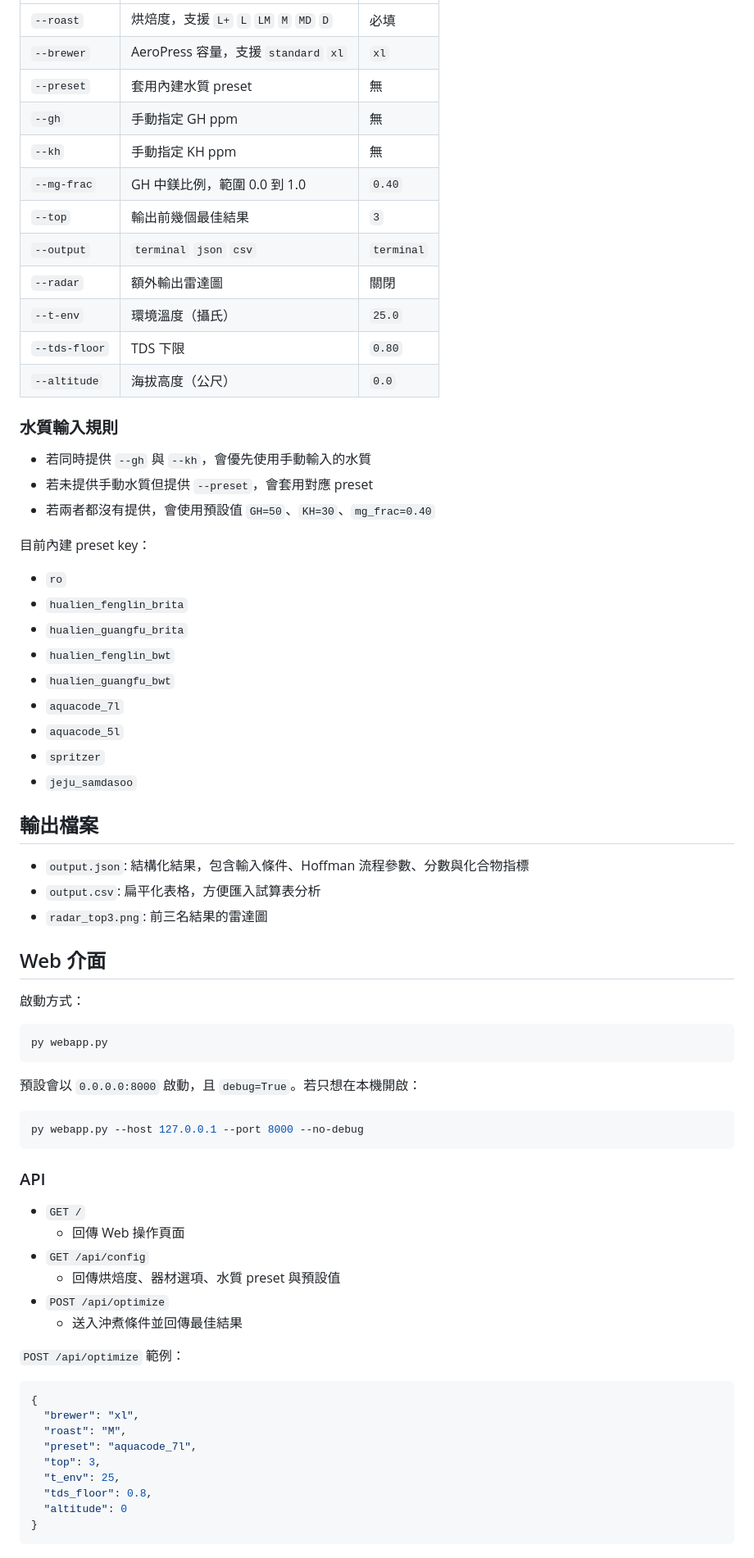
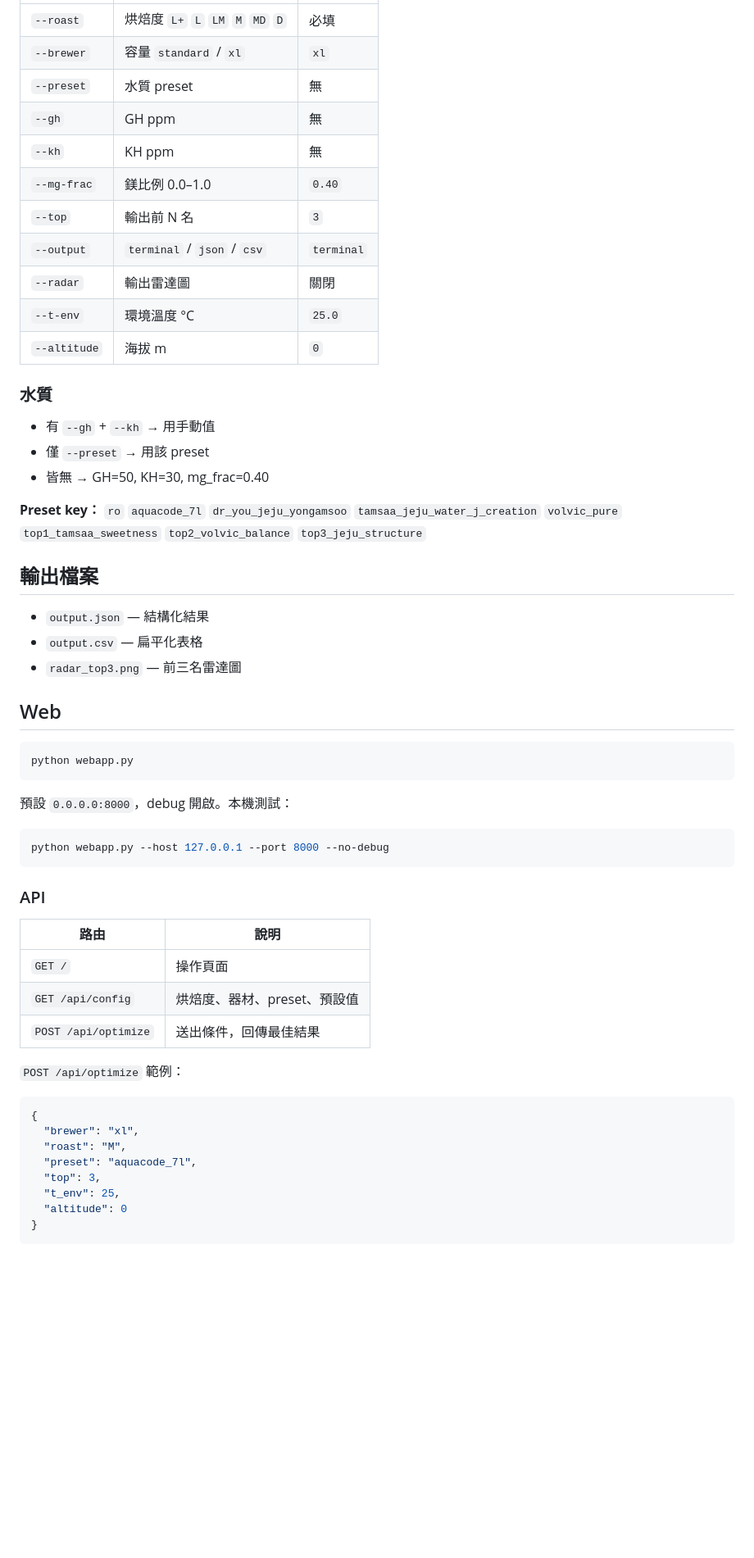
Before and after one commit to ga815647/aeropress_gui, a Markdown page: README.md, the part around one of its changes. Shown at 82% size. Rendered like a GitHub page; blank space fills up the shorter version.

Commit message:
docs: update README with new water presets and clean up descriptions

````diff
--- a/README.md
+++ b/README.md
@@ -77,63 +70,49 @@ python main.py --roast MD --brewer xl --gh 60 --kh 20 --mg-frac 0.7 --output csv
 | --- | --- | --- |
-| `--roast` | 烘焙度，支援 `L+` `L` `LM` `M` `MD` `D` | 必填 |
-| `--brewer` | AeroPress 容量，支援 `standard` `xl` | `xl` |
-| `--preset` | 套用內建水質 preset | 無 |
-| `--gh` | 手動指定 GH ppm | 無 |
-| `--kh` | 手動指定 KH ppm | 無 |
-| `--mg-frac` | GH 中鎂比例，範圍 0.0 到 1.0 | `0.40` |
-| `--top` | 輸出前幾個最佳結果 | `3` |
-| `--output` | `terminal` `json` `csv` | `terminal` |
-| `--radar` | 額外輸出雷達圖 | 關閉 |
-| `--t-env` | 環境溫度（攝氏） | `25.0` |
-| `--tds-floor` | TDS 下限 | `0.80` |
-| `--altitude` | 海拔高度（公尺） | `0.0` |
+| `--roast` | 烘焙度 `L+` `L` `LM` `M` `MD` `D` | 必填 |
+| `--brewer` | 容量 `standard` / `xl` | `xl` |
+| `--preset` | 水質 preset | 無 |
+| `--gh` | GH ppm | 無 |
+| `--kh` | KH ppm | 無 |
+| `--mg-frac` | 鎂比例 0.0–1.0 | `0.40` |
+| `--top` | 輸出前 N 名 | `3` |
+| `--output` | `terminal` / `json` / `csv` | `terminal` |
+| `--radar` | 輸出雷達圖 | 關閉 |
+| `--t-env` | 環境溫度 °C | `25.0` |
+| `--altitude` | 海拔 m | `0` |
 
-### 水質輸入規則
+### 水質
 
-- 若同時提供 `--gh` 與 `--kh`，會優先使用手動輸入的水質
-- 若未提供手動水質但提供 `--preset`，會套用對應 preset
-- 若兩者都沒有提供，會使用預設值 `GH=50`、`KH=30`、`mg_frac=0.40`
+- 有 `--gh` + `--kh` → 用手動值
+- 僅 `--preset` → 用該 preset
+- 皆無 → GH=50, KH=30, mg_frac=0.40
 
-目前內建 preset key：
-
-- `ro`
-- `hualien_fenglin_brita`
-- `hualien_guangfu_brita`
-- `hualien_fenglin_bwt`
-- `hualien_guangfu_bwt`
-- `aquacode_7l`
-- `aquacode_5l`
-- `spritzer`
-- `jeju_samdasoo`
+**Preset key：** `ro` `aquacode_7l` `dr_you_jeju_yongamsoo` `tamsaa_jeju_water_j_creation` `volvic_pure` `top1_tamsaa_sweetness` `top2_volvic_balance` `top3_jeju_structure`
 
 ## 輸出檔案
 
-- `output.json`: 結構化結果，包含輸入條件、Hoffman 流程參數、分數與化合物指標
-- `output.csv`: 扁平化表格，方便匯入試算表分析
-- `radar_top3.png`: 前三名結果的雷達圖
+- `output.json` — 結構化結果
+- `output.csv` — 扁平化表格
+- `radar_top3.png` — 前三名雷達圖
 
-## Web 介面
-
-啟動方式：
+## Web
 
 ```bash
-py webapp.py
+python webapp.py
 ```
 
-預設會以 `0.0.0.0:8000` 啟動，且 `debug=True`。若只想在本機開啟：
+預設 `0.0.0.0:8000`，debug 開啟。本機測試：
 
 ```bash
-py webapp.py --host 127.0.0.1 --port 8000 --no-debug
+python webapp.py --host 127.0.0.1 --port 8000 --no-debug
 ```
 
 ### API
 
-- `GET /`
-  - 回傳 Web 操作頁面
-- `GET /api/config`
-  - 回傳烘焙度、器材選項、水質 preset 與預設值
-- `POST /api/optimize`
-  - 送入沖煮條件並回傳最佳結果
+| 路由 | 說明 |
+| --- | --- |
+| `GET /` | 操作頁面 |
+| `GET /api/config` | 烘焙度、器材、preset、預設值 |
+| `POST /api/optimize` | 送出條件，回傳最佳結果 |
 
 `POST /api/optimize` 範例：
 
@@ -144,7 +123,6 @@ py webapp.py --host 127.0.0.1 --port 8000 --no-debug
   "preset": "aquacode_7l",
   "top": 3,
   "t_env": 25,
-  "tds_floor": 0.8,
   "altitude": 0
 }
 ```
````
Also changed, not shown: other parts of README.md (+29 -41 lines).
